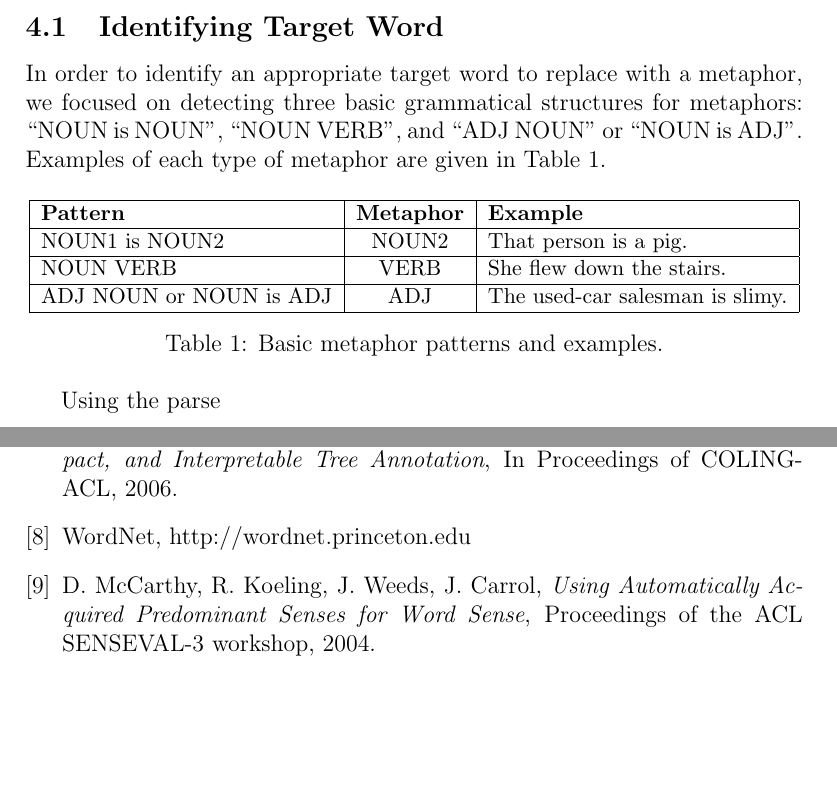
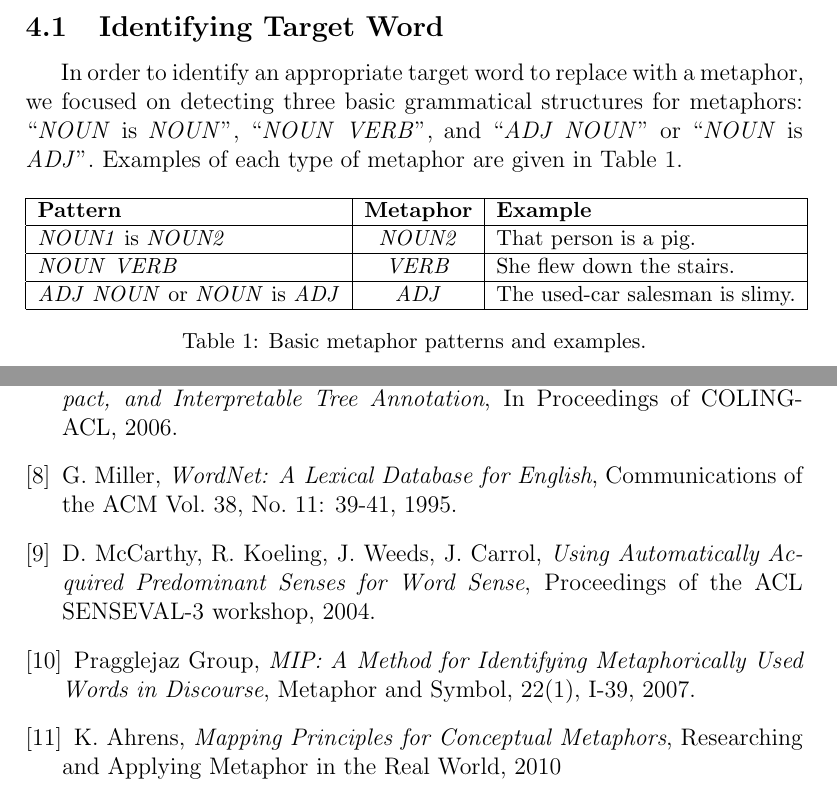
Before and after one commit to btibs/cmsc723-finalproject, a LaTeX paper (Report.tex): two parts of pages 3 and 9 of 9 before the commit and two parts of pages 5 and 11 of 11 after it, joined at a grey line, cut so that both start at the same text, the shorter picture padded with empty space. Compiled offline with pdfLaTeX.

Commit message:
report: mostly formatting, some rewording

```diff
--- a/Report.tex
+++ b/Report.tex
@@ -63,24 +69,22 @@ A conceptual schematic of our metaphor generation model is included as Figure \r
 
 \subsection{Identifying Target Word}
 \label{sec:identtarget}
-In order to identify an appropriate target word to replace with a metaphor, we focused on detecting three basic grammatical structures for metaphors: ``NOUN is NOUN'', ``NOUN VERB'', and ``ADJ NOUN'' or ``NOUN is ADJ''.  Examples of each type of metaphor are given in Table \ref{tab:metaphorexamples}.
+In order to identify an appropriate target word to replace with a metaphor, we focused on detecting three basic grammatical structures for metaphors: ``\emph{NOUN} is \emph{NOUN}'', ``\emph{NOUN} \emph{VERB}'', and ``\emph{ADJ} \emph{NOUN}'' or ``\emph{NOUN} is \emph{ADJ}''.  Examples of each type of metaphor are given in Table \ref{tab:metaphorexamples}.
 
 \begin{table}[h]
 	\centering
 	\small
 	\begin{tabular}{|l|c|l|} \hline
 		\textbf{Pattern} & \textbf{Metaphor} & \textbf{Example}\\	\hline
-		NOUN1 is NOUN2 & NOUN2 & That person is a pig.\\ \hline
-		NOUN VERB & VERB & She flew down the stairs.\\ \hline
-		ADJ NOUN or NOUN is ADJ & ADJ & The used-car salesman is slimy.\\ \hline
+		\emph{NOUN1} is \emph{NOUN2} & \emph{NOUN2} & That person is a pig.\\ \hline
+		\emph{NOUN} \emph{VERB} & \emph{VERB} & She flew down the stairs.\\ \hline
+		\emph{ADJ} \emph{NOUN} or \emph{NOUN} is \emph{ADJ} & \emph{ADJ} & The used-car salesman is slimy.\\ \hline
 	\end{tabular}
 	\caption{Basic metaphor patterns and examples.}
 	\label{tab:metaphorexamples}
 \end{table}
 
-Using the parse
-
-We search for these example patterns in the parse from the input sentence and if successful return the pattern found and positions of the relevant words.  This information is then passed to the WordNet interface to determine appropriate metaphorical substitutions for the words.
+We search for these example patterns in the parse from the input sentence, and if successful, return the pattern found and positions of the relevant words.  This information is then passed to the next component of our model to determine appropriate metaphorical substitutions for the words.
 
 \subsection{Conceptual Mapping}
 
@@ -262,16 +266,25 @@ The end.
   In Proceedings of COLING-ACL, 2006.
 
 \bibitem{wordnet}
-  WordNet, http://wordnet.princeton.edu
-%  G. Miller,
-%  \emph{WordNet: A Lexical Database for English},
-%  Communications of the ACM Vol. 38, No. 11: 39-41, 1995.
+  G. Miller,
+  \emph{WordNet: A Lexical Database for English},
+  Communications of the ACM Vol. 38, No. 11: 39-41, 1995.
 
 \bibitem{mccarthy}
   D. McCarthy, R. Koeling, J. Weeds, J. Carrol,
   \emph{Using Automatically Acquired Predominant Senses for Word Sense},
   Proceedings of the ACL SENSEVAL-3 workshop, 2004.
 
+\bibitem{pragglejaz}
+  Pragglejaz Group,
+  \emph{MIP: A Method for Identifying Metaphorically Used Words in Discourse},
+  Metaphor and Symbol, 22(1), I-39, 2007.
+
+\bibitem{ahrens}
+  K. Ahrens,
+  \emph{Mapping Principles for Conceptual Metaphors},
+  Researching and Applying Metaphor in the Real World, 2010
+
 \end{thebibliography}
 
 \end{document}
```
Also changed, not shown: Report.tex (28 more changed lines).
